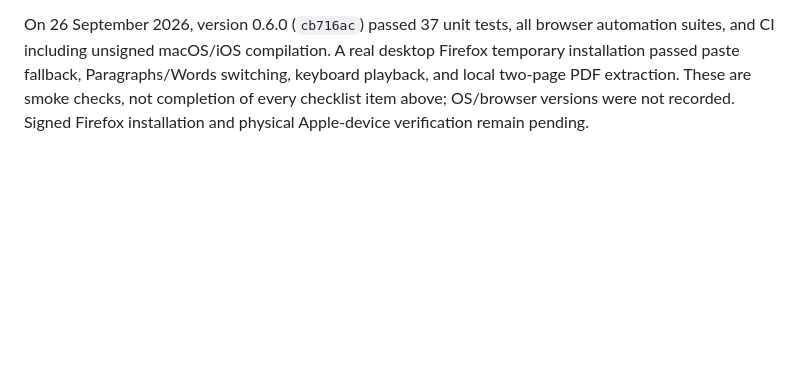
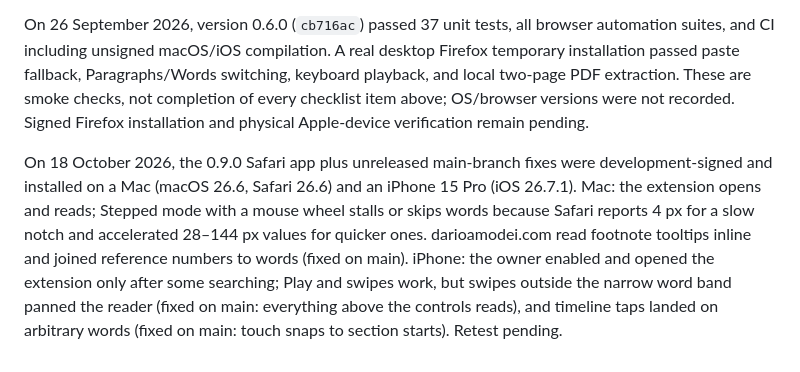
Before and after one commit to Miguel-Barroso/flickleaf, a Markdown page: docs/device-checklist.md, the part around the change. Drawn GitHub-style; blank space fills up the shorter version.

Commit message:
Record first Safari device results and listing requirements

```diff
--- a/docs/device-checklist.md
+++ b/docs/device-checklist.md
@@ -30,3 +30,5 @@ Record device, OS/browser version, package version/commit, date, and result for
 0.4.0 passed unit tests, Chromium/WebKit automation, actual Chromium extension loading, and unsigned Apple app compilation. Physical Safari/iPhone extension verification and signed browser-store installation are still pending. Add dated results rather than checking boxes based only on automated tests.
 
 On 26 September 2026, version 0.6.0 (`cb716ac`) passed 37 unit tests, all browser automation suites, and CI including unsigned macOS/iOS compilation. A real desktop Firefox temporary installation passed paste fallback, Paragraphs/Words switching, keyboard playback, and local two-page PDF extraction. These are smoke checks, not completion of every checklist item above; OS/browser versions were not recorded. Signed Firefox installation and physical Apple-device verification remain pending.
+
+On 18 October 2026, the 0.9.0 Safari app plus unreleased main-branch fixes were development-signed and installed on a Mac (macOS 26.6, Safari 26.6) and an iPhone 15 Pro (iOS 26.7.1). Mac: the extension opens and reads; Stepped mode with a mouse wheel stalls or skips words because Safari reports 4 px for a slow notch and accelerated 28–144 px values for quicker ones. darioamodei.com read footnote tooltips inline and joined reference numbers to words (fixed on main). iPhone: the owner enabled and opened the extension only after some searching; Play and swipes work, but swipes outside the narrow word band panned the reader (fixed on main: everything above the controls reads), and timeline taps landed on arbitrary words (fixed on main: touch snaps to section starts). Retest pending.
```
Also changed, not shown: docs/roadmap.md (+1 -1 lines).
